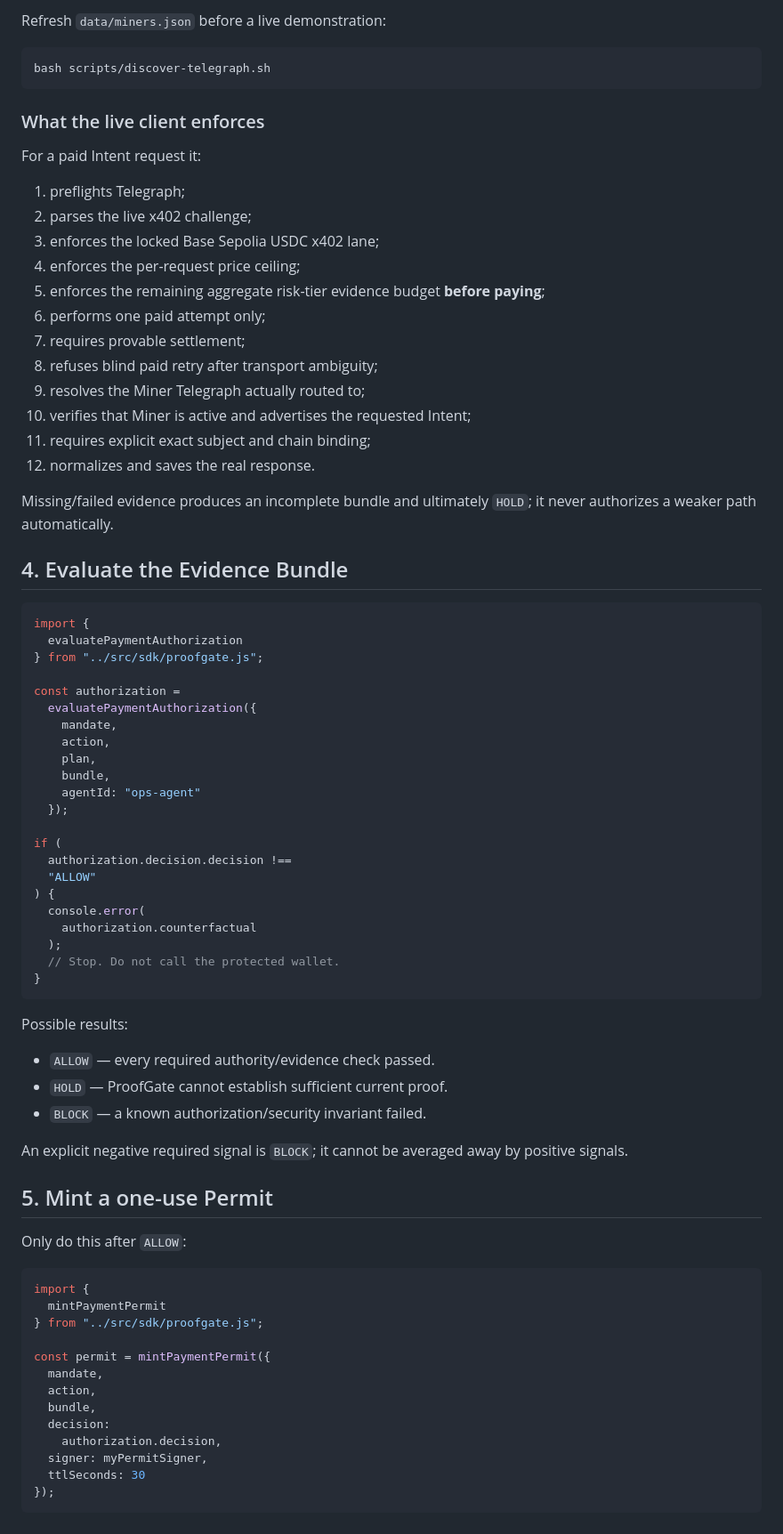
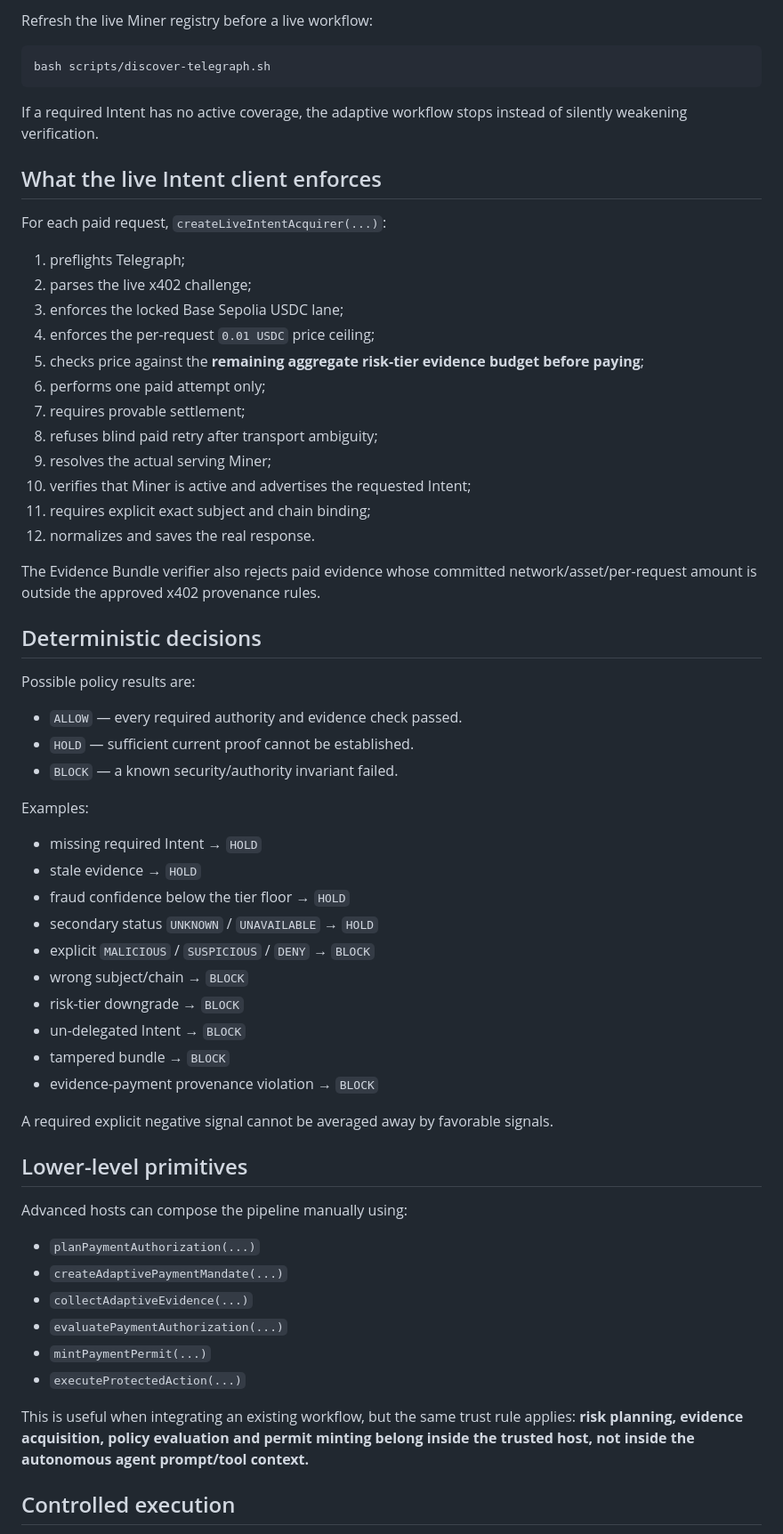
Before and after one commit to emmy16-glitch/auctorail, a Markdown page: docs/DEVELOPER_INTEGRATION.md, the part around one of its changes. Shown at 89% size. GitHub-like rendering.

Commit message:
docs: lock trusted developer authorization boundary

````diff
--- a/docs/DEVELOPER_INTEGRATION.md
+++ b/docs/DEVELOPER_INTEGRATION.md
@@ -129,82 +172,67 @@ const bundle = collection.bundle;
 ```
 
-Refresh `data/miners.json` before a live demonstration:
+Refresh the live Miner registry before a live workflow:
 
 ```bash
 bash scripts/discover-telegraph.sh
 ```
 
-### What the live client enforces
+If a required Intent has no active coverage, the adaptive workflow stops instead of silently weakening verification.
 
-For a paid Intent request it:
+## What the live Intent client enforces
+
+For each paid request, `createLiveIntentAcquirer(...)`:
 
 1. preflights Telegraph;
 2. parses the live x402 challenge;
-3. enforces the locked Base Sepolia USDC x402 lane;
-4. enforces the per-request price ceiling;
-5. enforces the remaining aggregate risk-tier evidence budget **before paying**;
+3. enforces the locked Base Sepolia USDC lane;
+4. enforces the per-request `0.01 USDC` price ceiling;
+5. checks price against the **remaining aggregate risk-tier evidence budget before paying**;
 6. performs one paid attempt only;
 7. requires provable settlement;
 8. refuses blind paid retry after transport ambiguity;
-9. resolves the Miner Telegraph actually routed to;
+9. resolves the actual serving Miner;
 10. verifies that Miner is active and advertises the requested Intent;
 11. requires explicit exact subject and chain binding;
 12. normalizes and saves the real response.
 
-Missing/failed evidence produces an incomplete bundle and ultimately `HOLD`; it never authorizes a weaker path automatically.
+The Evidence Bundle verifier also rejects paid evidence whose committed network/asset/per-request amount is outside the approved x402 provenance rules.
 
-## 4. Evaluate the Evidence Bundle
+## Deterministic decisions
 
-```ts
-import {
-  evaluatePaymentAuthorization
-} from "../src/sdk/proofgate.js";
+Possible policy results are:
 
-const authorization =
-  evaluatePaymentAuthorization({
-    mandate,
-    action,
-    plan,
-    bundle,
-    agentId: "ops-agent"
-  });
+- `ALLOW` — every required authority and evidence check passed.
+- `HOLD` — sufficient current proof cannot be established.
+- `BLOCK` — a known security/authority invariant failed.
 
-if (
-  authorization.decision.decision !==
-  "ALLOW"
-) {
-  console.error(
-    authorization.counterfactual
-  );
-  // Stop. Do not call the protected wallet.
-}
-```
+Examples:
 
-Possible results:
+- missing required Intent → `HOLD`
+- stale evidence → `HOLD`
+- fraud confidence below the tier floor → `HOLD`
+- secondary status `UNKNOWN` / `UNAVAILABLE` → `HOLD`
+- explicit `MALICIOUS` / `SUSPICIOUS` / `DENY` → `BLOCK`
+- wrong subject/chain → `BLOCK`
+- risk-tier downgrade → `BLOCK`
+- un-delegated Intent → `BLOCK`
+- tampered bundle → `BLOCK`
+- evidence-payment provenance violation → `BLOCK`
 
-- `ALLOW` — every required authority/evidence check passed.
-- `HOLD` — ProofGate cannot establish sufficient current proof.
-- `BLOCK` — a known authorization/security invariant failed.
+A required explicit negative signal cannot be averaged away by favorable signals.
 
-An explicit negative required signal is `BLOCK`; it cannot be averaged away by positive signals.
+## Lower-level primitives
 
-## 5. Mint a one-use Permit
+Advanced hosts can compose the pipeline manually using:
 
-Only do this after `ALLOW`:
+- `planPaymentAuthorization(...)`
+- `createAdaptivePaymentMandate(...)`
+- `collectAdaptiveEvidence(...)`
+- `evaluatePaymentAuthorization(...)`
+- `mintPaymentPermit(...)`
+- `executeProtectedAction(...)`
 
-```ts
-import {
-  mintPaymentPermit
-} from "../src/sdk/proofgate.js";
+This is useful when integrating an existing workflow, but the same trust rule applies: **risk planning, evidence acquisition, policy evaluation and permit minting belong inside the trusted host, not inside the autonomous agent prompt/tool context.**
 
-const permit = mintPaymentPermit({
-  mandate,
-  action,
-  bundle,
-  decision:
-    authorization.decision,
-  signer: myPermitSigner,
-  ttlSeconds: 30
-});
-```
+## Controlled execution
 
````
Also changed, not shown: other parts of docs/DEVELOPER_INTEGRATION.md (+184 -156 lines).
